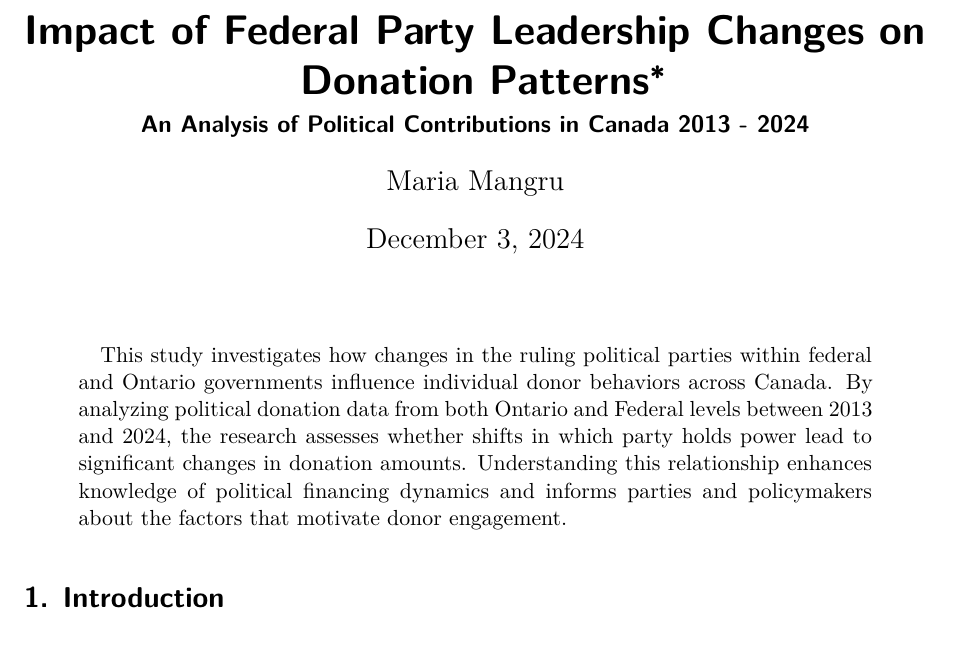
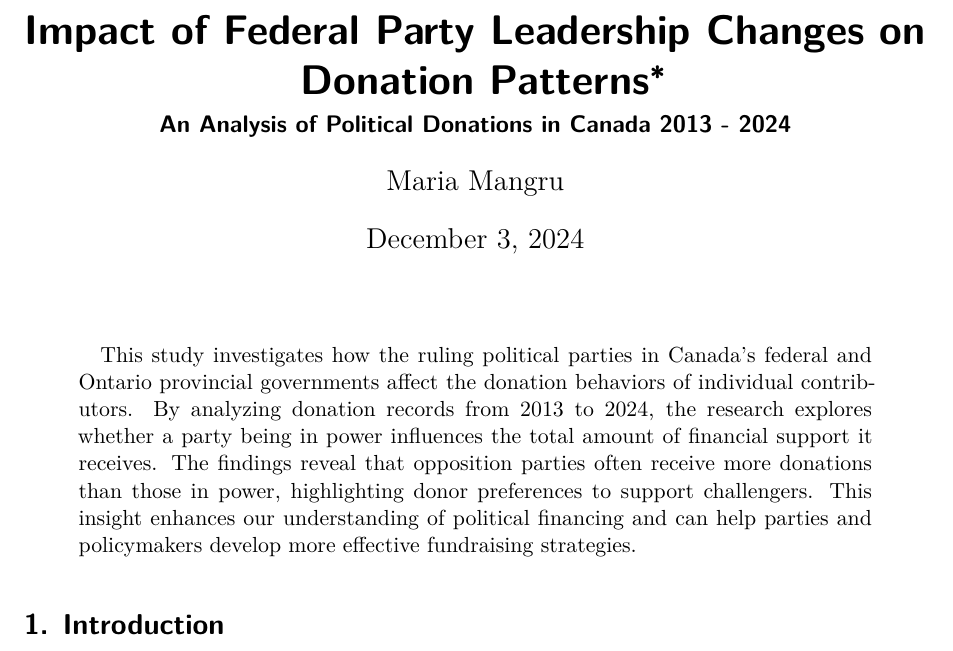
Before and after one commit to MariaMangru/Ontario_Political_Donors, a Quarto document (paper/paper.qmd): part of page 1 of 6, cut so that both start at the same text. Rendered offline with R 4.5, knitr and Pandoc in place of Quarto, then LaTeX, with nearby package versions; some code elsewhere in the file could not run offline.

Commit message:
update abstract

```diff
--- a/paper/paper.qmd
+++ b/paper/paper.qmd
@@ -1,12 +1,12 @@
 ---
 title: "Impact of Federal Party Leadership Changes on Donation Patterns"
-subtitle: "An Analysis of Political Contributions in Canada 2013 - 2024"
+subtitle: "An Analysis of Political Donations in Canada 2013 - 2024"
 author:
   - Maria Mangru
 thanks: "Code and data are available at: [https://github.com/MariaMangru/Ontario_Political_Donors](https://github.com/MariaMangru/Ontario_Political_Donors)."
 date: today
 date-format: long
-abstract: "This study investigates how changes in the ruling political parties within federal and Ontario governments influence individual donor behaviors across Canada. By analyzing political donation data from both Ontario and Federal levels between 2013 and 2024, the research assesses whether shifts in which party holds power lead to significant changes in donation amounts. Understanding this relationship enhances knowledge of political financing dynamics and informs parties and policymakers about the factors that motivate donor engagement."
+abstract: "This study investigates how the ruling political parties in Canada's federal and Ontario provincial governments affect the donation behaviors of individual contributors. By analyzing donation records from 2013 to 2024, the research explores whether a party being in power influences the total amount of financial support it receives. The findings reveal that opposition parties often receive more donations than those in power, highlighting donor preferences to support challengers. This insight enhances our understanding of political financing and can help parties and policymakers develop more effective fundraising strategies."
 format: pdf
 number-sections: true
 bibliography: references.bib
```
Also changed, not shown: paper/paper.qmd (3 more changed lines).
